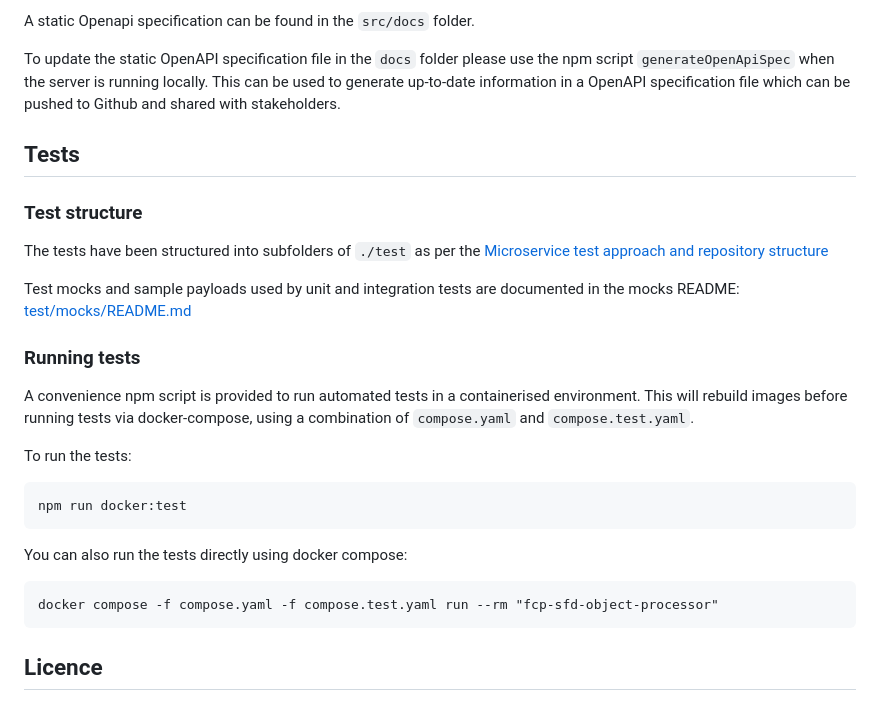
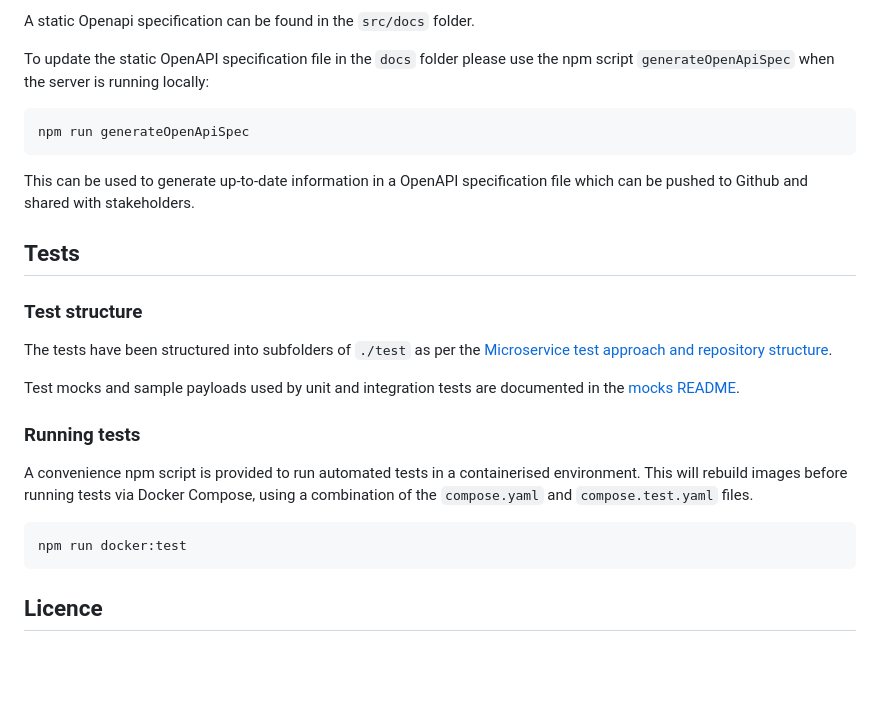
Before and after one commit to DEFRA/fcp-sfd-object-processor, a Markdown page: README.md, the part around one of its changes. Drawn GitHub-style; blank space fills up the shorter version.

````diff
--- a/README.md
+++ b/README.md
@@ -57,7 +50,13 @@ The service uses hapi-swagger to auto generate Openapi spec available on the `/d
 
 A static Openapi specification can be found in the `src/docs` folder.
 
-To update the static OpenAPI specification file in the `docs` folder please use the npm script `generateOpenApiSpec` when the server is running locally. This can be used to generate up-to-date information in a OpenAPI specification file which can be pushed to Github and shared with stakeholders.
+To update the static OpenAPI specification file in the `docs` folder please use the npm script `generateOpenApiSpec` when the server is running locally:
+
+```
+npm run generateOpenApiSpec
+```
+
+This can be used to generate up-to-date information in a OpenAPI specification file which can be pushed to Github and shared with stakeholders.
 
 ## Tests
 
@@ -65,24 +64,18 @@ To update the static OpenAPI specification file in the `docs` folder please use
 ### Test structure
 
 The tests have been structured into subfolders of `./test` as per the
-[Microservice test approach and repository structure](https://eaflood.atlassian.net/wiki/spaces/FPS/pages/1845396477/Microservice+test+approach+and+repository+structure)
+[Microservice test approach and repository structure](https://eaflood.atlassian.net/wiki/spaces/FPS/pages/1845396477/Microservice+test+approach+and+repository+structure).
 
-Test mocks and sample payloads used by unit and integration tests are documented in the mocks README: [test/mocks/README.md](test/mocks/README.md)
+Test mocks and sample payloads used by unit and integration tests are documented in the [mocks README](test/mocks/README.md).
 
 ### Running tests
 
 A convenience npm script is provided to run automated tests in a containerised
-environment. This will rebuild images before running tests via docker-compose,
-using a combination of `compose.yaml` and `compose.test.yaml`.
+environment. This will rebuild images before running tests via Docker Compose,
+using a combination of the `compose.yaml` and `compose.test.yaml` files.
 
-To run the tests:
 ```
 npm run docker:test
-```
-
-You can also run the tests directly using docker compose:
-```
-docker compose -f compose.yaml -f compose.test.yaml run --rm "fcp-sfd-object-processor"
 ```
 
 ## Licence
````
Also changed, not shown: other parts of README.md (+9 -16 lines).
